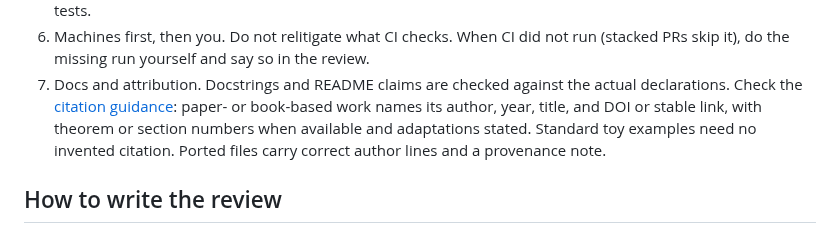
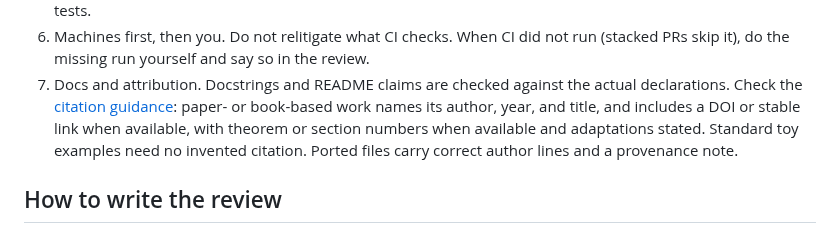
Before and after one commit to matheconlib/matheconlib, a Markdown page: docs/REVIEWING.md, the part around the change. Rendered like a GitHub page.

Commit message:
docs: qualify citation links by availability

```diff
--- a/docs/REVIEWING.md
+++ b/docs/REVIEWING.md
@@ -59,8 +59,9 @@ docstring is treated as a pre-merge blocker.
 7. Docs and attribution. Docstrings and README claims are checked against
    the actual declarations. Check the
    [citation guidance](../CONTRIBUTING.md#citing-sources): paper- or book-based
-   work names its author, year, title, and DOI or stable link, with theorem or
-   section numbers when available and adaptations stated. Standard toy examples
+   work names its author, year, and title, and includes a DOI or stable link when
+   available, with theorem or section numbers when available and adaptations
+   stated. Standard toy examples
    need no invented citation. Ported files carry correct author lines and a
    provenance note.
 
```
Also changed, not shown: CONTRIBUTING.md (+4 -3 lines).
